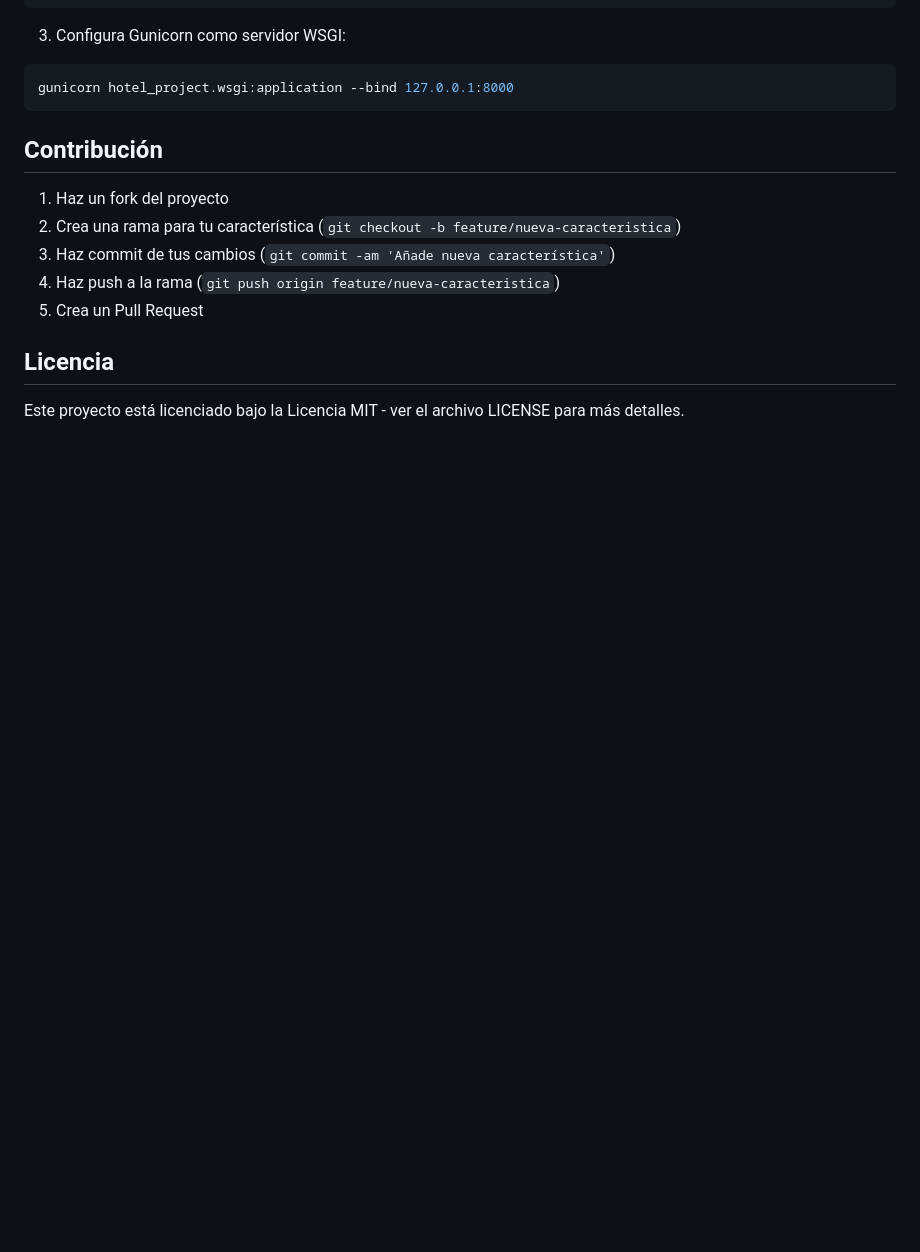
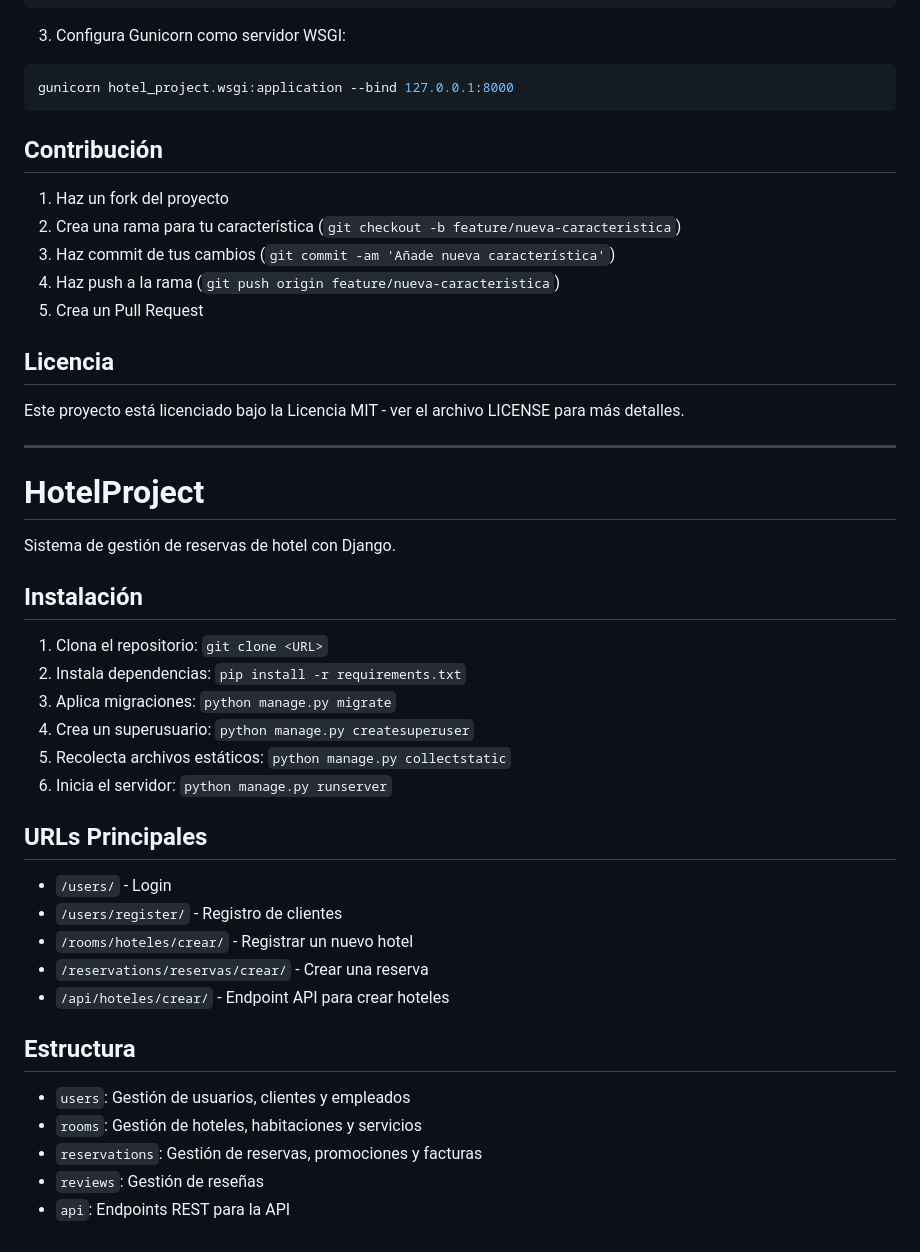
Before and after one commit to fili258-oss/HotelProject, a Markdown page: README.md, the part around the change. Rendered like a GitHub page; blank space fills up the shorter version.

```diff
--- a/README.md
+++ b/README.md
@@ -244,3 +244,32 @@ gunicorn hotel_project.wsgi:application --bind 127.0.0.1:8000
 ## Licencia
 
 Este proyecto está licenciado bajo la Licencia MIT - ver el archivo LICENSE para más detalles.
+
+
+
+-----------------------
+
+# HotelProject
+Sistema de gestión de reservas de hotel con Django.
+
+## Instalación
+1. Clona el repositorio: `git clone <URL>`
+2. Instala dependencias: `pip install -r requirements.txt`
+3. Aplica migraciones: `python manage.py migrate`
+4. Crea un superusuario: `python manage.py createsuperuser`
+5. Recolecta archivos estáticos: `python manage.py collectstatic`
+6. Inicia el servidor: `python manage.py runserver`
+
+## URLs Principales
+- `/users/` - Login
+- `/users/register/` - Registro de clientes
+- `/rooms/hoteles/crear/` - Registrar un nuevo hotel
+- `/reservations/reservas/crear/` - Crear una reserva
+- `/api/hoteles/crear/` - Endpoint API para crear hoteles
+
+## Estructura
+- `users`: Gestión de usuarios, clientes y empleados
+- `rooms`: Gestión de hoteles, habitaciones y servicios
+- `reservations`: Gestión de reservas, promociones y facturas
+- `reviews`: Gestión de reseñas
+- `api`: Endpoints REST para la API
```
